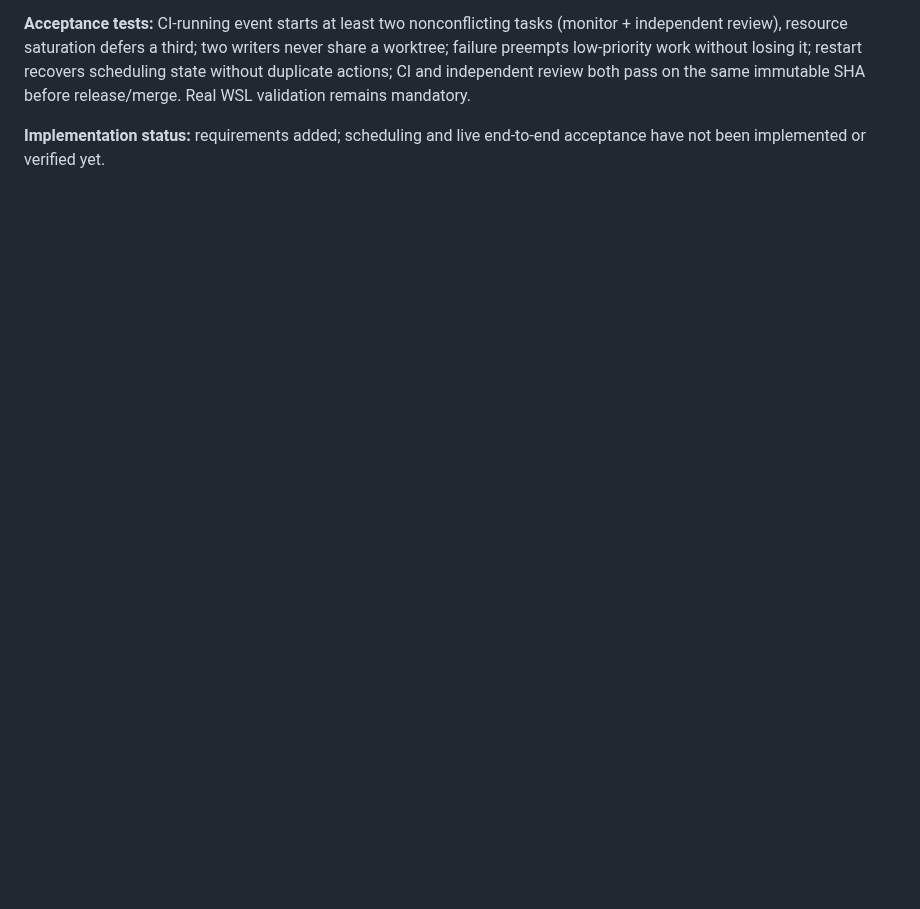
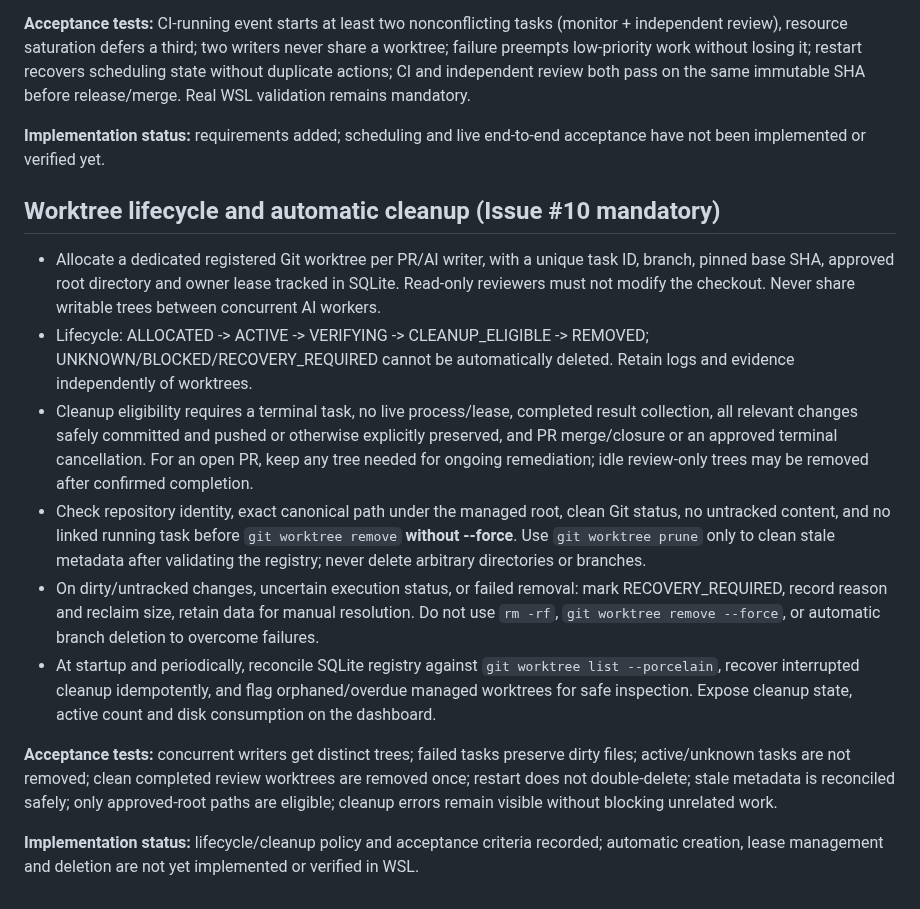
Before and after one commit to al-hub/mcp-dev-hub, a Markdown page: docs/PR-AUTOMATION.md, the part around the change. Rendered like a GitHub page; blank space fills up the shorter version.

Commit message:
docs(#10): require safe worktree lifecycle and automatic cleanup

```diff
--- a/docs/PR-AUTOMATION.md
+++ b/docs/PR-AUTOMATION.md
@@ -27,3 +27,16 @@ Current status: OpenCode retry and result-collection helpers have been added to
 **Acceptance tests:** CI-running event starts at least two nonconflicting tasks (monitor + independent review), resource saturation defers a third; two writers never share a worktree; failure preempts low-priority work without losing it; restart recovers scheduling state without duplicate actions; CI and independent review both pass on the same immutable SHA before release/merge. Real WSL validation remains mandatory.
 
 **Implementation status:** requirements added; scheduling and live end-to-end acceptance have not been implemented or verified yet.
+
+## Worktree lifecycle and automatic cleanup (Issue #10 mandatory)
+
+- Allocate a dedicated registered Git worktree per PR/AI writer, with a unique task ID, branch, pinned base SHA, approved root directory and owner lease tracked in SQLite. Read-only reviewers must not modify the checkout. Never share writable trees between concurrent AI workers.
+- Lifecycle: ALLOCATED -> ACTIVE -> VERIFYING -> CLEANUP_ELIGIBLE -> REMOVED; UNKNOWN/BLOCKED/RECOVERY_REQUIRED cannot be automatically deleted. Retain logs and evidence independently of worktrees.
+- Cleanup eligibility requires a terminal task, no live process/lease, completed result collection, all relevant changes safely committed and pushed or otherwise explicitly preserved, and PR merge/closure or an approved terminal cancellation. For an open PR, keep any tree needed for ongoing remediation; idle review-only trees may be removed after confirmed completion.
+- Check repository identity, exact canonical path under the managed root, clean Git status, no untracked content, and no linked running task before `git worktree remove` **without --force**. Use `git worktree prune` only to clean stale metadata after validating the registry; never delete arbitrary directories or branches.
+- On dirty/untracked changes, uncertain execution status, or failed removal: mark RECOVERY_REQUIRED, record reason and reclaim size, retain data for manual resolution. Do not use `rm -rf`, `git worktree remove --force`, or automatic branch deletion to overcome failures.
+- At startup and periodically, reconcile SQLite registry against `git worktree list --porcelain`, recover interrupted cleanup idempotently, and flag orphaned/overdue managed worktrees for safe inspection. Expose cleanup state, active count and disk consumption on the dashboard.
+
+**Acceptance tests:** concurrent writers get distinct trees; failed tasks preserve dirty files; active/unknown tasks are not removed; clean completed review worktrees are removed once; restart does not double-delete; stale metadata is reconciled safely; only approved-root paths are eligible; cleanup errors remain visible without blocking unrelated work.
+
+**Implementation status:** lifecycle/cleanup policy and acceptance criteria recorded; automatic creation, lease management and deletion are not yet implemented or verified in WSL.
```
